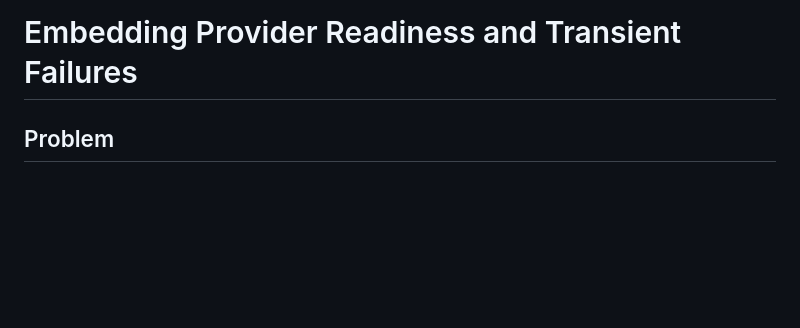
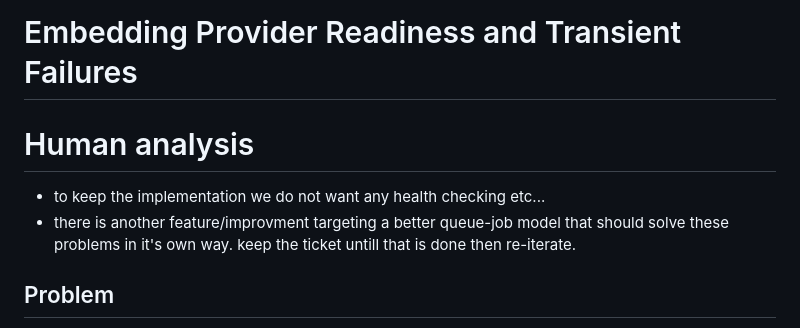
Before and after one commit to vincepr/ask, a Markdown page: docs/issues/004-embedding-provider-readiness.md, the part around the change. GitHub-like rendering; blank space fills up the shorter version.

```diff
--- a/docs/features/004-embedding-provider-readiness.md
+++ b/docs/issues/004-embedding-provider-readiness.md
@@ -1,4 +1,8 @@
 # Embedding Provider Readiness and Transient Failures
+
+# Human analysis
+- to keep the implementation we do not want any health checking etc...
+- there is another feature/improvment targeting a better queue-job model that should solve these problems in it's own way. keep the ticket untill that is done then re-iterate.
 
 ## Problem
 
```
